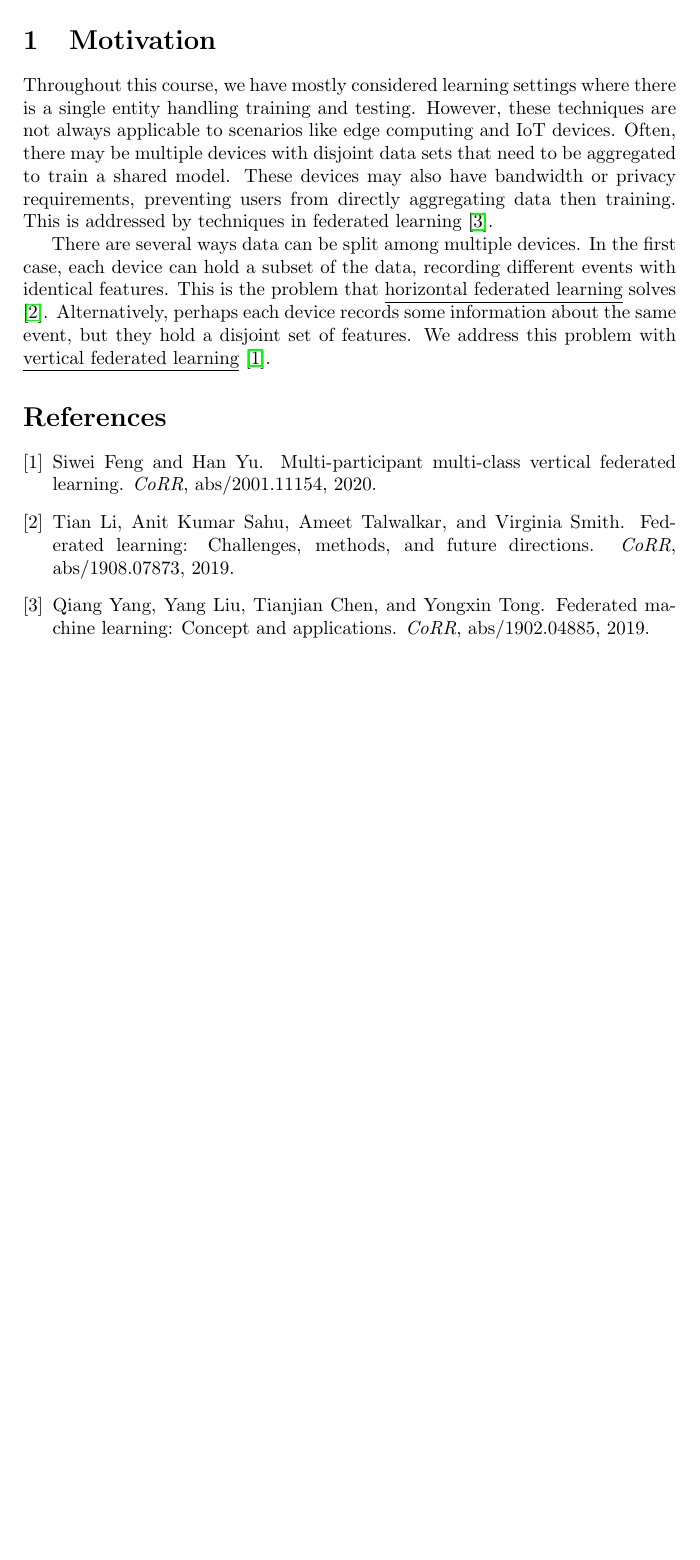
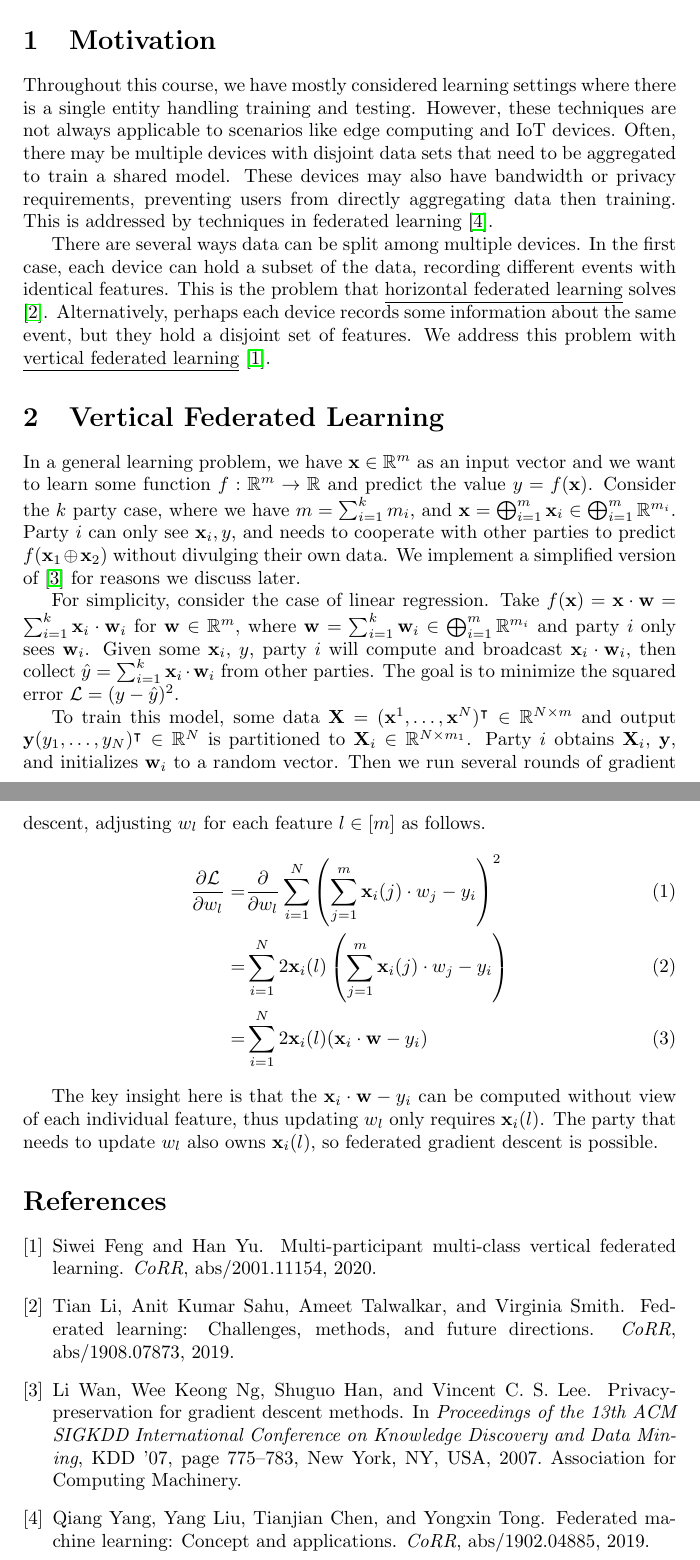
Before and after one commit to RitenkumarPatel/CS-536-Final-Project, a LaTeX document (report.tex): part of the page before the commit and two parts of pages 1 and 2 of 2 after it, the two joined at a grey line, cut so that both start at the same text, the shorter picture padded with empty space. Compiled offline with pdfLaTeX.

Commit message:
vfl impl

```diff
--- a/report.tex
+++ b/report.tex
@@ -1,6 +1,8 @@
 \documentclass{article}
 
 \usepackage{hyperref}
+\usepackage{amssymb}
+\usepackage{amsmath}
 
 \title{CS536 Final Project}
 \author{Author}
@@ -22,6 +24,31 @@ This is the problem that \underline{horizontal federated learning} solves \cite{
 Alternatively, perhaps each device records some information about the same event, but they hold a disjoint set of features.
 We address this problem with \underline{vertical federated learning} \cite{feng2020}.
 
+\section{Vertical Federated Learning}
+In a general learning problem, we have $\mathbf x\in\mathbb R^m$ as an input vector and we want to learn some function $f:\mathbb R^m\to\mathbb R$ and predict the value $y=f(\mathbf x)$.
+Consider the $k$ party case, where we have $m=\sum_{i=1}^km_i$, and $\mathbf x=\bigoplus_{i=1}^m\mathbf x_i\in\bigoplus_{i=1}^m\mathbb R^{m_i}$.
+Party $i$ can only see $\mathbf x_i,y$, and needs to cooperate with other parties to predict $f(\mathbf x_1\oplus\mathbf x_2)$ without divulging their own data.
+We implement a simplified version of \cite{wan2007} for reasons we discuss later.
+
+For simplicity, consider the case of linear regression.
+Take $f(\mathbf x)=\mathbf x\cdot\mathbf w=\sum_{i=1}^k\mathbf x_i\cdot\mathbf w_i$ for $\mathbf w\in\mathbb R^m$, where $\mathbf w=\sum_{i=1}^k\mathbf w_i\in\bigoplus_{i=1}^m\mathbb R^{m_i}$ and party $i$ only sees $\mathbf w_i$.
+Given some $\mathbf x_i$, $y$, party $i$ will compute and broadcast $\mathbf x_i\cdot\mathbf w_i$, then collect $\hat y=\sum_{i=1}^k\mathbf x_i\cdot\mathbf w_i$ from other parties.
+The goal is to minimize the squared error $\mathcal L=(y-\hat y)^2$.
+
+To train this model, some data $\mathbf X=(\mathbf x^1,\ldots,\mathbf x^N)^\intercal\in\mathbb R^{N\times m}$ and output $\mathbf y(y_1,\ldots,y_N)^\intercal\in\mathbb R^N$ is partitioned to $\mathbf X_i\in\mathbb R^{N\times m_1}$.
+Party $i$ obtains $\mathbf X_i$, $\mathbf y$, and initializes $\mathbf w_i$ to a random vector.
+Then we run several rounds of gradient descent, adjusting $w_l$ for each feature $l\in[m]$ as follows.
+\begin{align}
+    \frac{\partial\mathcal L}{\partial w_l}=&
+    \frac{\partial}{\partial w_l}\sum_{i=1}^N\left(\sum_{j=1}^m \mathbf x_i(j)\cdot w_j-y_i\right)^2\\
+    =&\sum_{i=1}^N
+    2\mathbf x_i(l)\left(\sum_{j=1}^m \mathbf x_i(j)\cdot w_j-y_i\right)\\
+    =&\sum_{i=1}^N2\mathbf x_i(l)(\mathbf x_i\cdot\mathbf w-y_i)
+\end{align}
+
+The key insight here is that the $\mathbf x_i\cdot\mathbf w-y_i$ can be computed without view of each individual feature, thus updating $w_l$ only requires $\mathbf x_i(l)$.
+The party that needs to update $w_l$ also owns $\mathbf x_i(l)$, so federated gradient descent is possible.
+
 
 \bibliographystyle{plain}
 \bibliography{report.bib}
```
Also changed, not shown: report.bib (+18 -0 lines), report.pdf, 1 other file.
